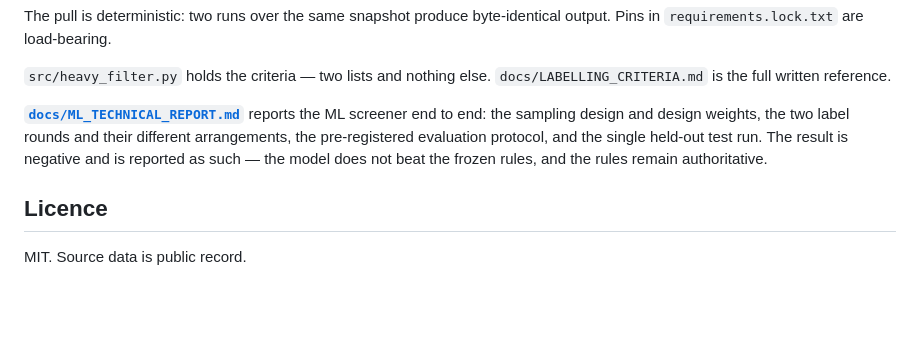
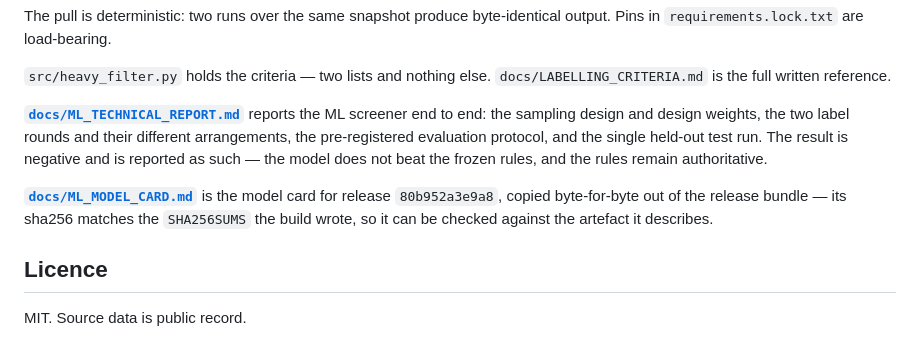
Before and after one commit to drkyoyodating/UCC-Demo, a Markdown page: README.md, the part around the change. GitHub-like rendering; blank space fills up the shorter version.

```diff
--- a/README.md
+++ b/README.md
@@ -136,6 +136,8 @@ output. Pins in `requirements.lock.txt` are load-bearing.
 
 **[`docs/ML_TECHNICAL_REPORT.md`](docs/ML_TECHNICAL_REPORT.md)** reports the ML screener end to end: the sampling design and design weights, the two label rounds and their different arrangements, the pre-registered evaluation protocol, and the single held-out test run. The result is negative and is reported as such — the model does not beat the frozen rules, and the rules remain authoritative.
 
+**[`docs/ML_MODEL_CARD.md`](docs/ML_MODEL_CARD.md)** is the model card for release `80b952a3e9a8`, copied byte-for-byte out of the release bundle — its sha256 matches the `SHA256SUMS` the build wrote, so it can be checked against the artefact it describes.
+
 ## Licence
 
 MIT. Source data is public record.
```
Also changed, not shown: docs/ML_MODEL_CARD.md (added, +52 -0 lines).
